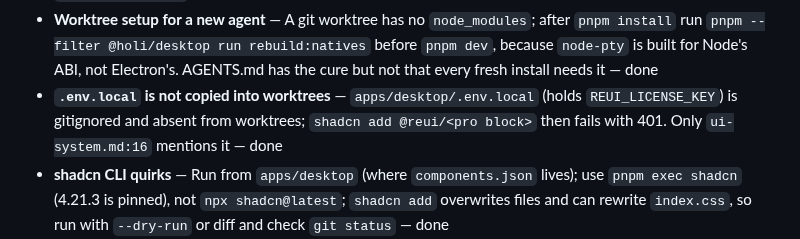
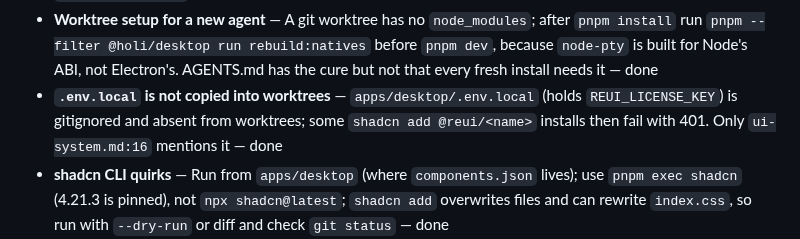
Before and after one commit to syv-ai/holi, a Markdown page: docs/refactor/findings.md, the part around the change. Drawn GitHub-style.

Commit message:
doc: neutral wording for reui installs in the findings

```diff
--- a/docs/refactor/findings.md
+++ b/docs/refactor/findings.md
@@ -203,7 +203,7 @@ Tally: 125 done, 13 gone, 16 declined, 5 reported, 7 open, 22 todo.
 - **Glossary lacks the suffix rule** — `docs/glossary.md` should list `*Dialog`, `*Sheet`, `*View`, `*Page`, `*Section`, or point at `docs/renderer.md` — done
 - **Exempt list is undocumented** — The lint exempt list has no home in the docs; document it in `docs/renderer.md` with the phase that removes each entry — done
 - **Worktree setup for a new agent** — A git worktree has no `node_modules`; after `pnpm install` run `pnpm --filter @holi/desktop run rebuild:natives` before `pnpm dev`, because `node-pty` is built for Node's ABI, not Electron's. AGENTS.md has the cure but not that every fresh install needs it — done
-- **`.env.local` is not copied into worktrees** — `apps/desktop/.env.local` (holds `REUI_LICENSE_KEY`) is gitignored and absent from worktrees; `shadcn add @reui/<pro block>` then fails with 401. Only `ui-system.md:16` mentions it — done
+- **`.env.local` is not copied into worktrees** — `apps/desktop/.env.local` (holds `REUI_LICENSE_KEY`) is gitignored and absent from worktrees; some `shadcn add @reui/<name>` installs then fail with 401. Only `ui-system.md:16` mentions it — done
 - **shadcn CLI quirks** — Run from `apps/desktop` (where `components.json` lives); use `pnpm exec shadcn` (4.21.3 is pinned), not `npx shadcn@latest`; `shadcn add` overwrites files and can rewrite `index.css`, so run with `--dry-run` or diff and check `git status` — done
 - **Case-insensitive rename hazard** — On macOS APFS, `Foo.tsx` to `foo.tsx` needs a two-step `git mv`; check `git ls-files` afterwards. Linux CI fails on any import whose case macOS tolerated, so add CI before the kebab-case phase — done
 - **Running the app for UI checks** — `pnpm dev:debug` opens remote debugging port 9333, used by the undocumented `apps/desktop/cdp.mjs`; `scripts/seed-demo.mjs` is undocumented; the app needs a signed-in GitHub session and a vault — done
```
